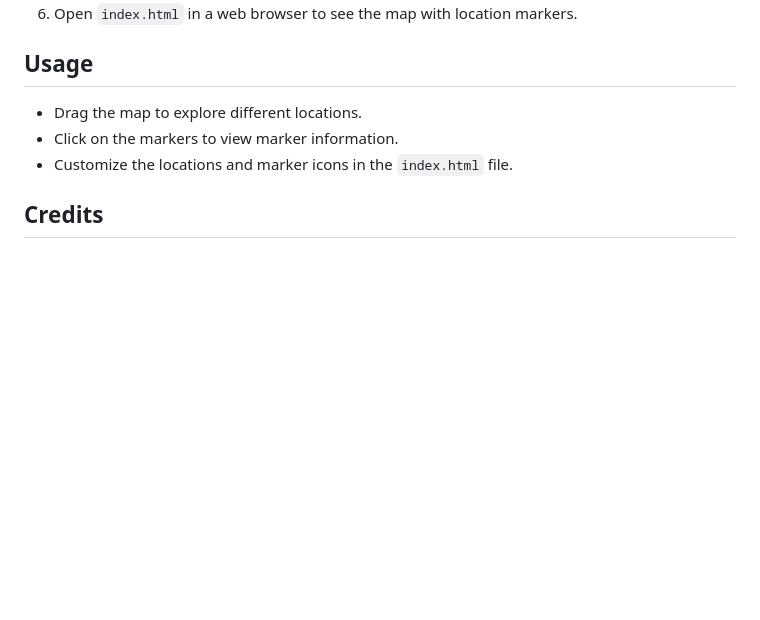
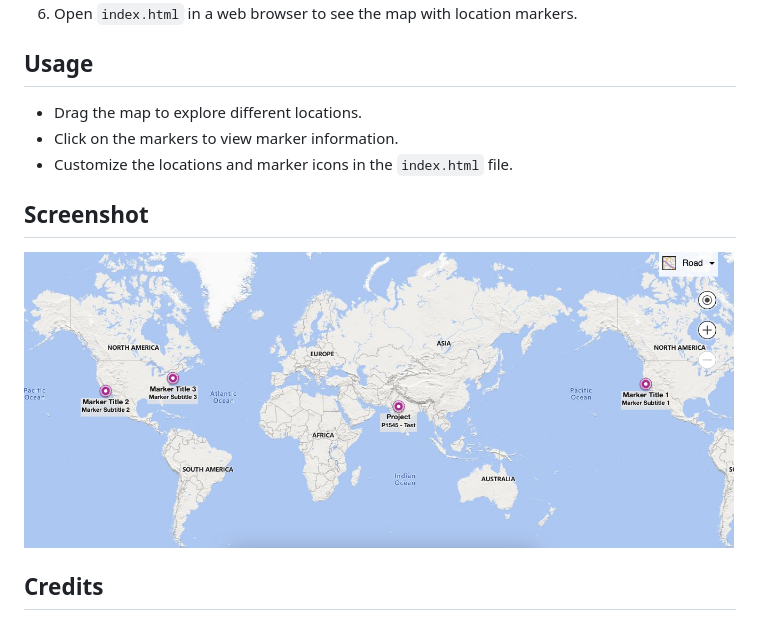
Before and after one commit to Sonubairwa2021/bing-map, a Markdown page: README.md, the part around the change. Drawn GitHub-style; pictures changed too: Screenshot.png (added); blank space fills up the shorter version.

Commit message:
screenshot add

```diff
--- a/README.md
+++ b/README.md
@@ -44,6 +44,10 @@ Please note that the exact steps might vary based on the Bing Maps Dev Center's
 - Click on the markers to view marker information.
 - Customize the locations and marker icons in the `index.html` file.
 
+## Screenshot
+
+![Screenshot](Screenshot.png)
+
 ## Credits
 
 - [Bing Maps API](https://www.bing.com/maps/)
```
